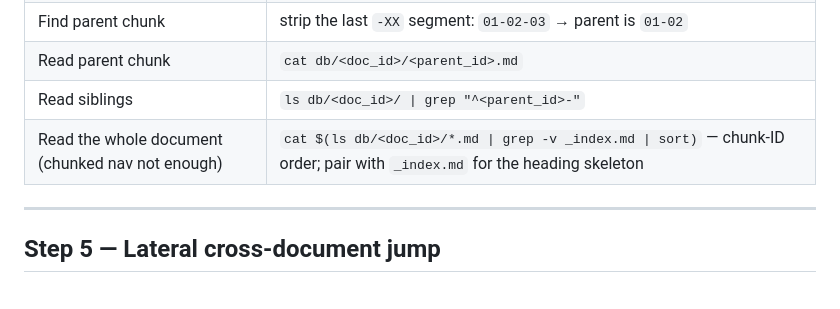
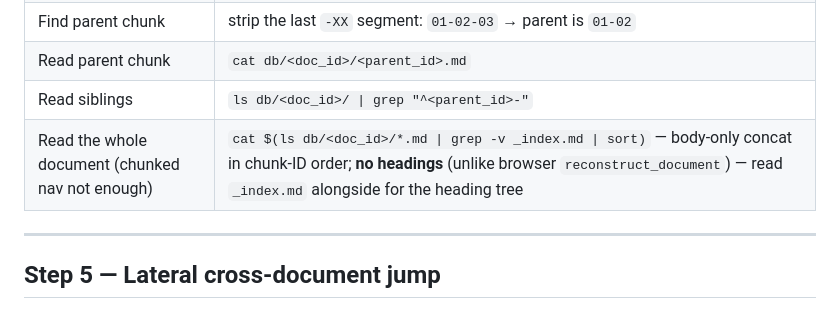
Before and after one commit to kirisame-wang/knowdb, a Markdown page: SKILL.md, the part around the change. Rendered like a GitHub page.

Commit message:
docs: state SKILL.md whole-document path is a heading-less approximation
The bash cat path is body-only and not output-equivalent to browser
reconstruct_document (no re-derived headings). Say so explicitly so the
local agent does not assume parity; point at _index.md for the tree.

Co-Authored-By: Claude Opus 4.7 (1M context) <noreply@anthropic.com>

```diff
--- a/SKILL.md
+++ b/SKILL.md
@@ -82,7 +82,7 @@ Read the surrounding lines before fetching the full chunk.
 | Find parent chunk | strip the last `-XX` segment: `01-02-03` → parent is `01-02` |
 | Read parent chunk | `cat db/<doc_id>/<parent_id>.md` |
 | Read siblings | `ls db/<doc_id>/ \| grep "^<parent_id>-"` |
-| Read the whole document (chunked nav not enough) | `cat $(ls db/<doc_id>/*.md \| grep -v _index.md \| sort)` — chunk-ID order; pair with `_index.md` for the heading skeleton |
+| Read the whole document (chunked nav not enough) | `cat $(ls db/<doc_id>/*.md \| grep -v _index.md \| sort)` — body-only concat in chunk-ID order; **no headings** (unlike browser `reconstruct_document`) — read `_index.md` alongside for the heading tree |
 
 ---
 
```
